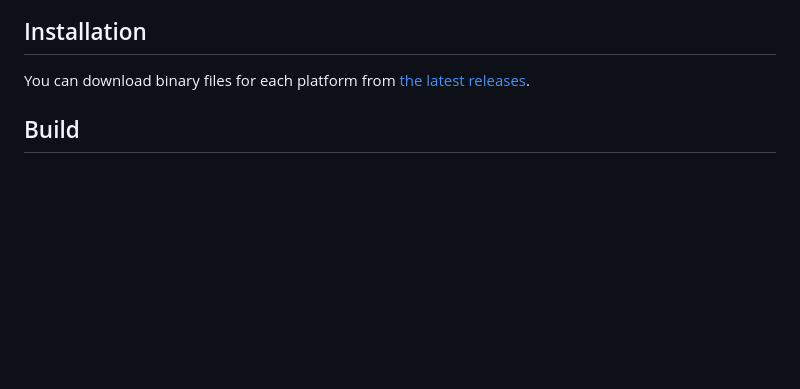
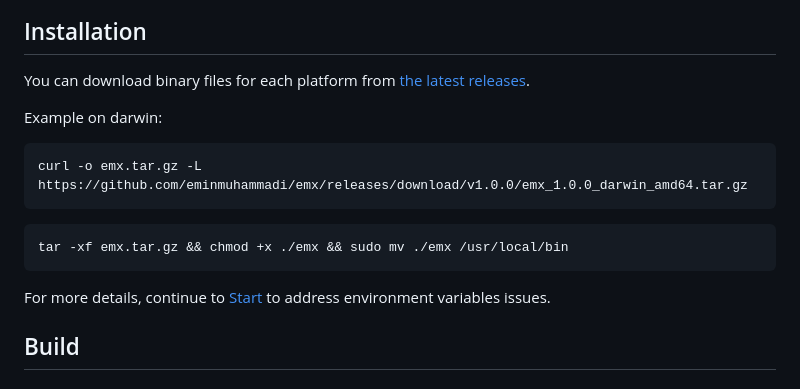
Before and after one commit to eminmuhammadi/emx, a Markdown page: README.md, the part around the change. GitHub-like rendering; blank space fills up the shorter version.

````diff
--- a/README.md
+++ b/README.md
@@ -27,6 +27,18 @@ ORDER BY req.created_at DESC;
 ## Installation
 
 You can download binary files for each platform from [the latest releases](https://github.com/eminmuhammadi/emx/releases).
+
+Example on darwin:
+
+```sh
+curl -o emx.tar.gz -L https://github.com/eminmuhammadi/emx/releases/download/v1.0.0/emx_1.0.0_darwin_amd64.tar.gz
+```
+
+```sh
+tar -xf emx.tar.gz && chmod +x ./emx && sudo mv ./emx /usr/local/bin
+```
+
+For more details, continue to [Start](?tab=readme-ov-file#start) to address environment variables issues.
 
 ## Build
 
````
